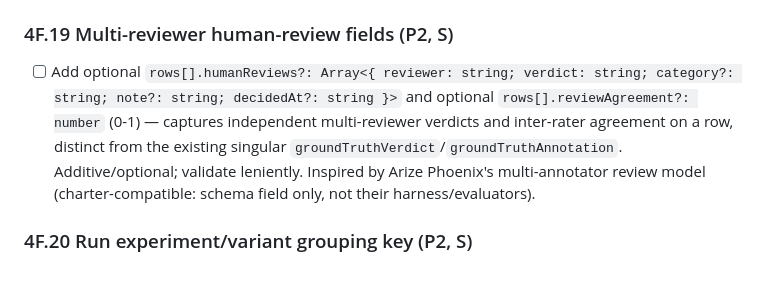
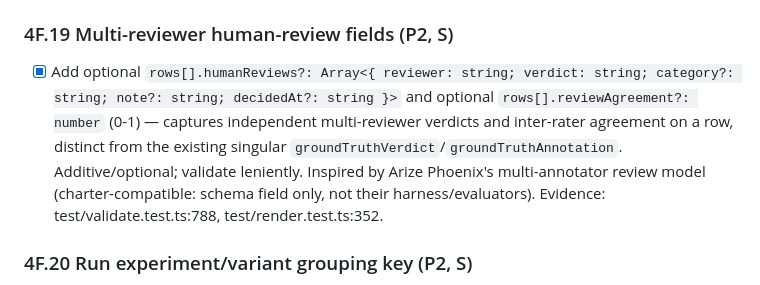
Before and after one commit to IcodeNet/eval-dashboards, a Markdown page: docs/ROADMAP.md, the part around the change. Rendered like a GitHub page.

Commit message:
feat(4F.19): add multi-reviewer human-review fields
Mark 4F.19 done with evidence pointers to validate.test.ts and render.test.ts.

```diff
--- a/docs/ROADMAP.md
+++ b/docs/ROADMAP.md
@@ -1323,13 +1323,14 @@ Acceptance criteria:
 
 ### 4F.19 Multi-reviewer human-review fields (P2, S)
 
-- [ ] Add optional `rows[].humanReviews?: Array<{ reviewer: string; verdict: string;
+- [x] Add optional `rows[].humanReviews?: Array<{ reviewer: string; verdict: string;
       category?: string; note?: string; decidedAt?: string }>` and optional
       `rows[].reviewAgreement?: number` (0-1) — captures independent multi-reviewer
       verdicts and inter-rater agreement on a row, distinct from the existing
       singular `groundTruthVerdict`/`groundTruthAnnotation`. Additive/optional;
       validate leniently. Inspired by Arize Phoenix's multi-annotator review model
       (charter-compatible: schema field only, not their harness/evaluators).
+      Evidence: test/validate.test.ts:788, test/render.test.ts:352.
 
 ### 4F.20 Run experiment/variant grouping key (P2, S)
 
```
